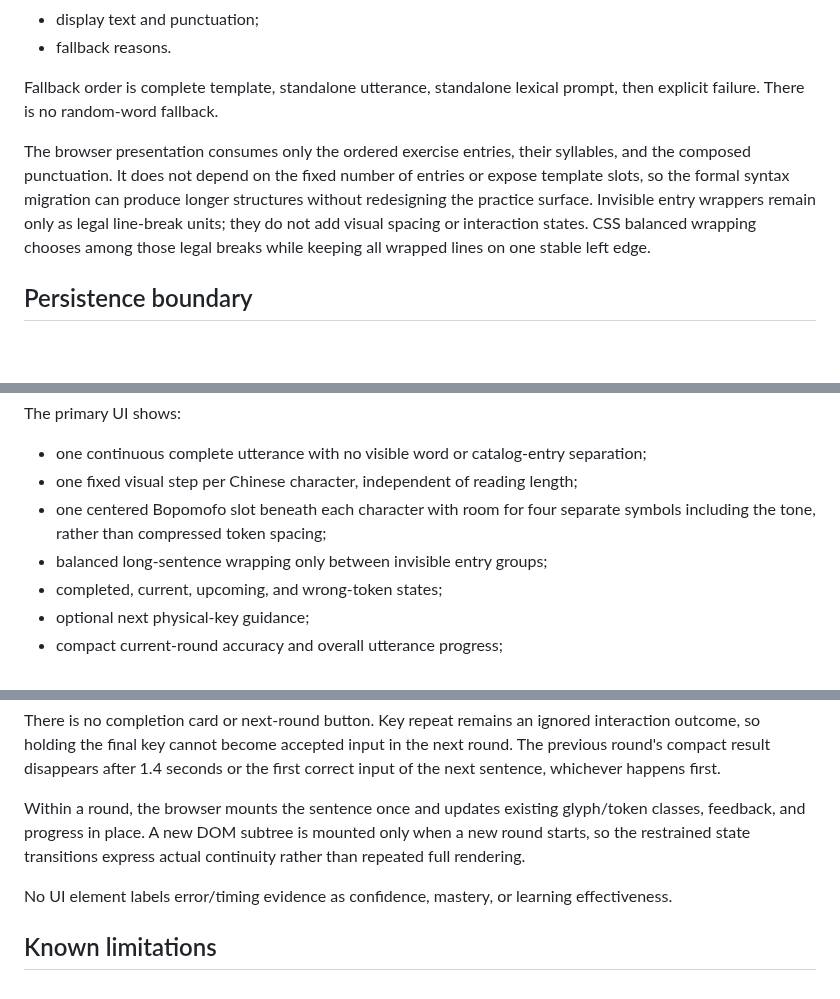
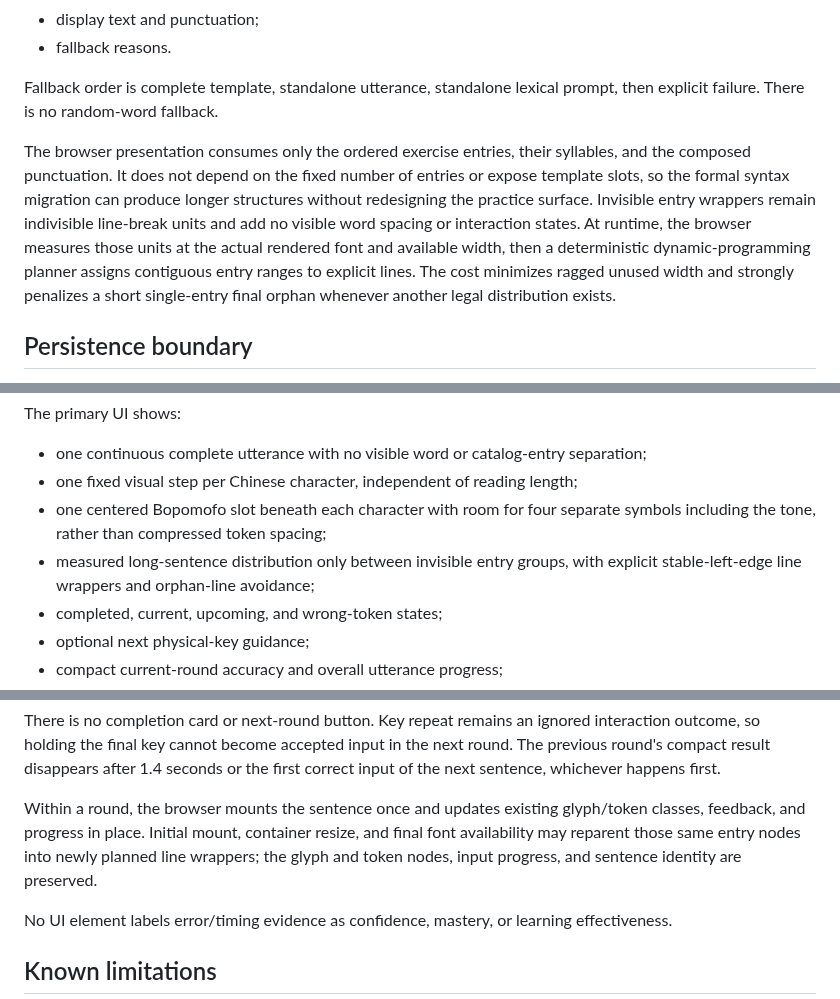
Before and after one commit to a20030824/bopomofo-trainer, a Markdown page: docs/thin-product-prototype.md, 3 parts joined by grey strips. Rendered like a GitHub page; blank space fills up the shorter version.

Commit message:
Specify orphan-free line planning

```diff
--- a/docs/thin-product-prototype.md
+++ b/docs/thin-product-prototype.md
@@ -51,7 +51,7 @@ All active product entries require reviewed grammar annotations. Candidate compo
 
 Fallback order is complete template, standalone utterance, standalone lexical prompt, then explicit failure. There is no random-word fallback.
 
-The browser presentation consumes only the ordered exercise entries, their syllables, and the composed punctuation. It does not depend on the fixed number of entries or expose template slots, so the formal syntax migration can produce longer structures without redesigning the practice surface. Invisible entry wrappers remain only as legal line-break units; they do not add visual spacing or interaction states. CSS balanced wrapping chooses among those legal breaks while keeping all wrapped lines on one stable left edge.
+The browser presentation consumes only the ordered exercise entries, their syllables, and the composed punctuation. It does not depend on the fixed number of entries or expose template slots, so the formal syntax migration can produce longer structures without redesigning the practice surface. Invisible entry wrappers remain indivisible line-break units and add no visible word spacing or interaction states. At runtime, the browser measures those units at the actual rendered font and available width, then a deterministic dynamic-programming planner assigns contiguous entry ranges to explicit lines. The cost minimizes ragged unused width and strongly penalizes a short single-entry final orphan whenever another legal distribution exists.
 
 ## Persistence boundary
 
@@ -104,7 +104,7 @@ The primary UI shows:
 - one continuous complete utterance with no visible word or catalog-entry separation;
 - one fixed visual step per Chinese character, independent of reading length;
 - one centered Bopomofo slot beneath each character with room for four separate symbols including the tone, rather than compressed token spacing;
-- balanced long-sentence wrapping only between invisible entry groups;
+- measured long-sentence distribution only between invisible entry groups, with explicit stable-left-edge line wrappers and orphan-line avoidance;
 - completed, current, upcoming, and wrong-token states;
 - optional next physical-key guidance;
 - compact current-round accuracy and overall utterance progress;
@@ -122,7 +122,7 @@ The primary UI shows:
 
 There is no completion card or next-round button. Key repeat remains an ignored interaction outcome, so holding the final key cannot become accepted input in the next round. The previous round's compact result disappears after 1.4 seconds or the first correct input of the next sentence, whichever happens first.
 
-Within a round, the browser mounts the sentence once and updates existing glyph/token classes, feedback, and progress in place. A new DOM subtree is mounted only when a new round starts, so the restrained state transitions express actual continuity rather than repeated full rendering.
+Within a round, the browser mounts the sentence once and updates existing glyph/token classes, feedback, and progress in place. Initial mount, container resize, and final font availability may reparent those same entry nodes into newly planned line wrappers; the glyph and token nodes, input progress, and sentence identity are preserved.
 
 No UI element labels error/timing evidence as confidence, mastery, or learning effectiveness.
 
```
